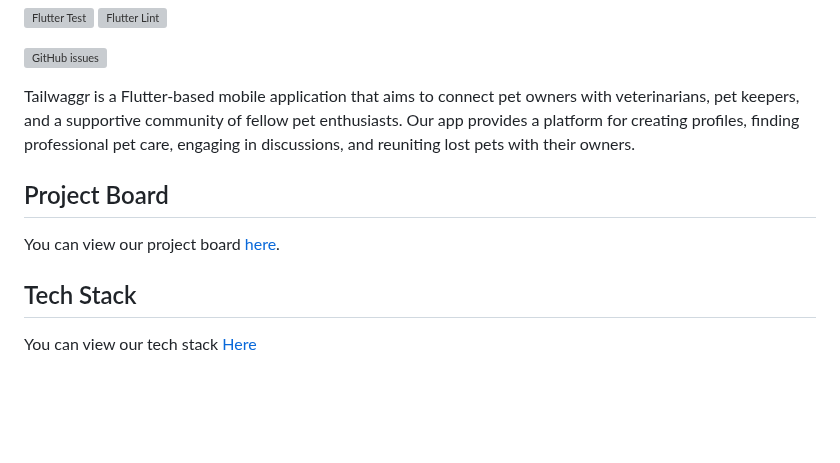
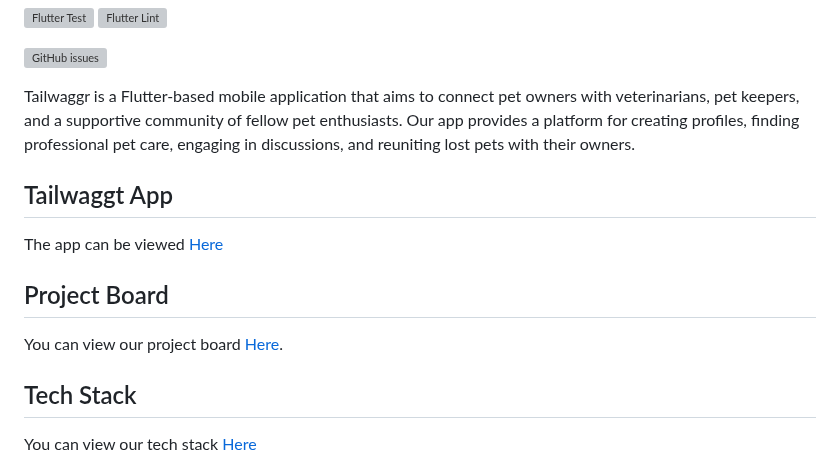
Before and after one commit to COS301-SE-2024/TailWaggr, a Markdown page: README.md, the part around the change. GitHub-like rendering; blank space fills up the shorter version; grey boxes are pictures that could not be loaded.

```diff
--- a/README.md
+++ b/README.md
@@ -10,8 +10,11 @@
 
 Tailwaggr is a Flutter-based mobile application that aims to connect pet owners with veterinarians, pet keepers, and a supportive community of fellow pet enthusiasts. Our app provides a platform for creating profiles, finding professional pet care, engaging in discussions, and reuniting lost pets with their owners.
 
+## Tailwaggt App
+The app can be viewed [Here](https://tailwaggr.web.app)
+
 ## Project Board
-You can view our project board [here](https://github.com/orgs/COS301-SE-2024/projects/99/views/1).
+You can view our project board [Here](https://github.com/orgs/COS301-SE-2024/projects/99/views/1).
 
 ## Tech Stack
 You can view our tech stack [Here](https://docs.google.com/document/d/11uUHFuaqj6Mx52eWC4wKD2fOWFQbhcgVURP3L99YpWo/edit)
```
